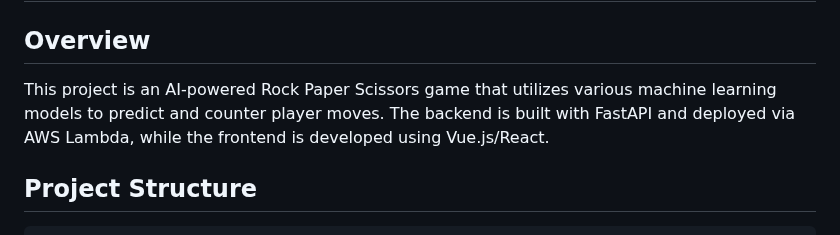
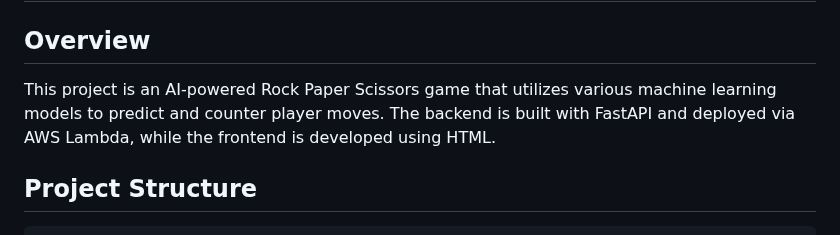
Before and after one commit to entropy-gain/RockPaperScissor_AI, a Markdown page: README.md, the part around the change. Rendered like a GitHub page.

```diff
--- a/README.md
+++ b/README.md
@@ -2,7 +2,7 @@
 
 ## Overview
 
-This project is an AI-powered Rock Paper Scissors game that utilizes various machine learning models to predict and counter player moves. The backend is built with FastAPI and deployed via AWS Lambda, while the frontend is developed using Vue.js/React.
+This project is an AI-powered Rock Paper Scissors game that utilizes various machine learning models to predict and counter player moves. The backend is built with FastAPI and deployed via AWS Lambda, while the frontend is developed using HTML.
 
 ## Project Structure
 
```
